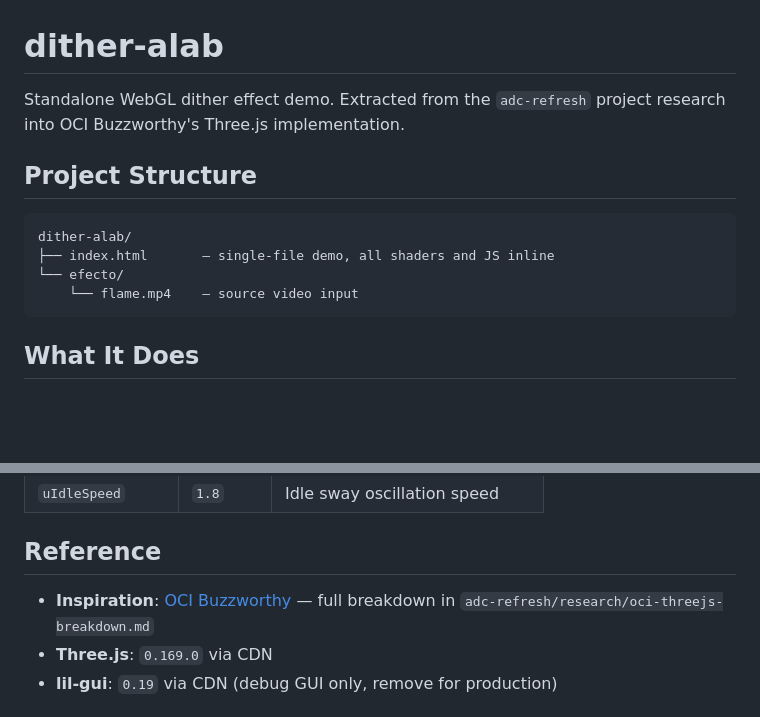
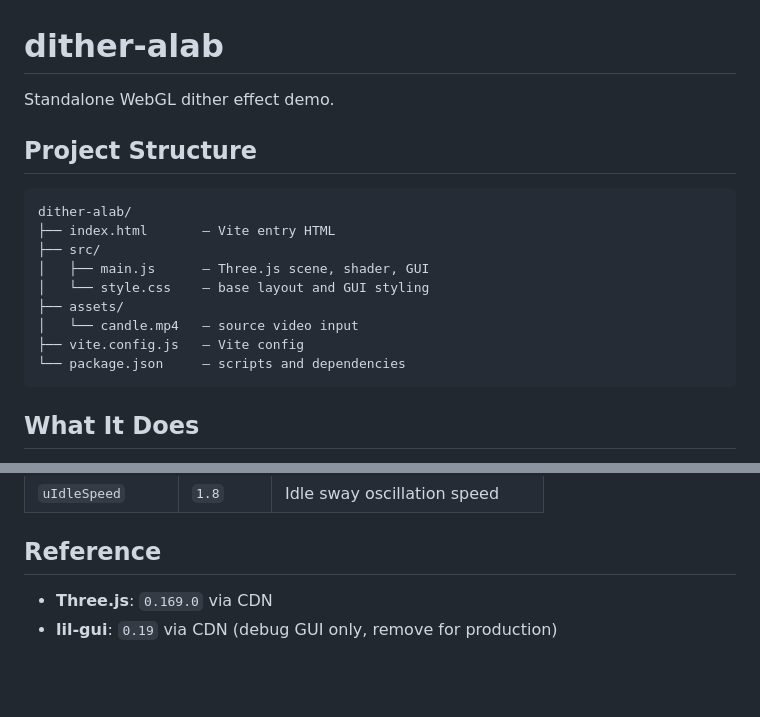
Before and after one commit to alabdesignco/video-dither, a Markdown page: CLAUDE.md, 2 parts joined by grey strips. Rendered like a GitHub page; blank space fills up the shorter version.

Commit message:
updated
Made-with: Cursor

````diff
--- a/CLAUDE.md
+++ b/CLAUDE.md
@@ -1,14 +1,19 @@
 # dither-alab
 
-Standalone WebGL dither effect demo. Extracted from the `adc-refresh` project research into OCI Buzzworthy's Three.js implementation.
+Standalone WebGL dither effect demo.
 
 ## Project Structure
 
 ```
 dither-alab/
-├── index.html       — single-file demo, all shaders and JS inline
-└── efecto/
-    └── flame.mp4    — source video input
+├── index.html       — Vite entry HTML
+├── src/
+│   ├── main.js      — Three.js scene, shader, GUI
+│   └── style.css    — base layout and GUI styling
+├── assets/
+│   └── candle.mp4   — source video input
+├── vite.config.js   — Vite config
+└── package.json     — scripts and dependencies
 ```
 
 ## What It Does
@@ -63,7 +68,6 @@ Full-viewport dithered video renderer using vanilla Three.js (no framework, no b
 
 ## Reference
 
-- **Inspiration**: [OCI Buzzworthy](https://oci.madebybuzzworthy.com/) — full breakdown in `adc-refresh/research/oci-threejs-breakdown.md`
 - **Three.js**: `0.169.0` via CDN
 - **lil-gui**: `0.19` via CDN (debug GUI only, remove for production)
 
````
